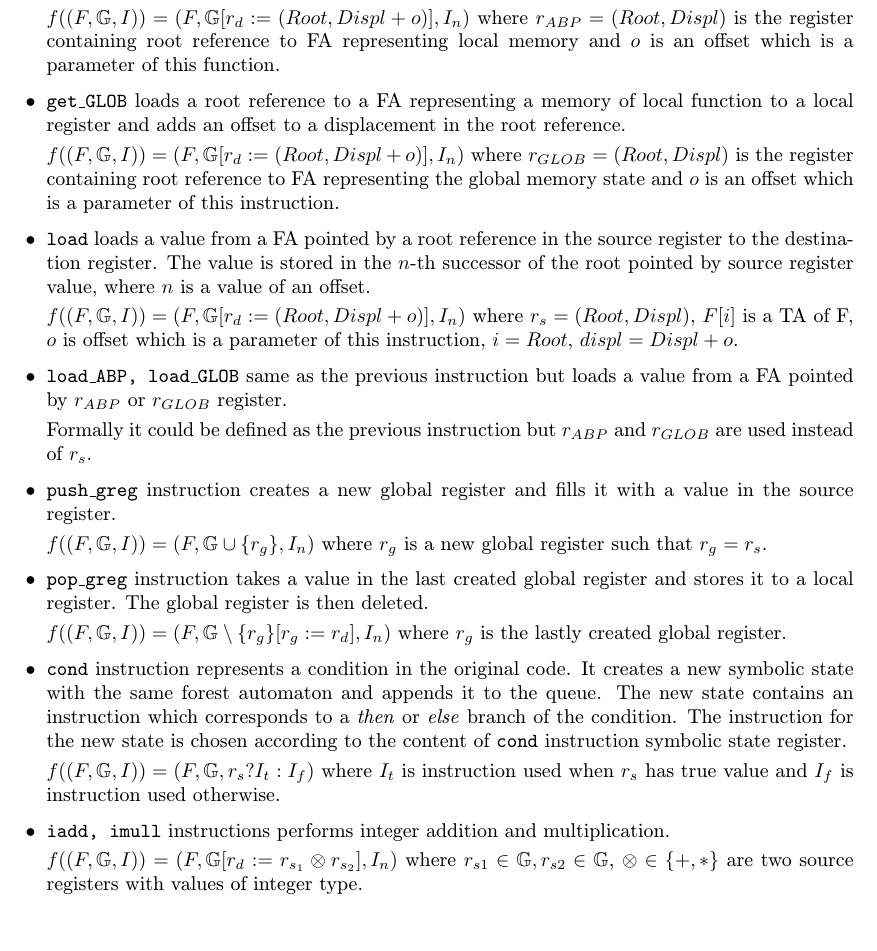
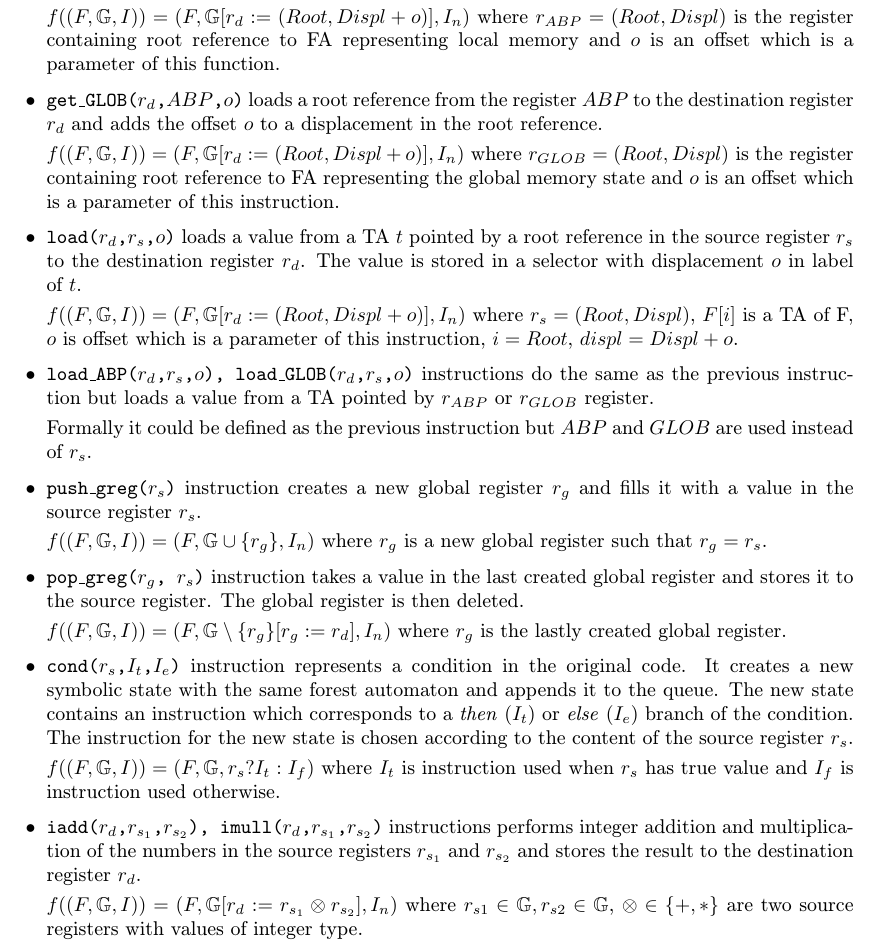
Before and after one commit to martinhruska/dp, a LaTeX thesis (projekt.tex, which reads obsah.tex): part of page 32 of 43, cut so that both start at the same text. Compiled offline with pdfLaTeX.

Commit message:
first rewrite done

```diff
--- a/obsah.tex
+++ b/obsah.tex
@@ -1285,9 +1294,8 @@ the second part the other instructions.
 		reference to FA representing local memory and $o$ is an offset
 		which is a parameter of this function.
 
-	\item {\tt get\_GLOB} loads a root reference to a FA representing
-		a memory of local function to a local register
-		and adds an offset to a displacement in the root reference.
+	\item {\tt get\_GLOB($r_d$,$ABP$,$o$)} loads a root reference from the register $ABP$
+		to the destination register $r_d$ and adds the offset $o$ to a displacement in the root reference.
 
 		$f(\stdsym) = \symstate{F}
 			{\regssub{r_{d}}{
@@ -1297,10 +1305,9 @@ the second part the other instructions.
 			reference to FA representing the global memory state and $o$ is an offset
 			which is a parameter of this instruction.
 
-	\item {\tt load} loads a value from a FA pointed
-		by a root reference in the source register to the destination register.
-		The value is stored in the $n$-th successor of the root pointed
-		by source register value, where $n$ is a value of an offset.
+		\item {\tt load($r_d$,$r_s$,$o$)} loads a value from a TA $t$ pointed
+		by a root reference in the source register $r_s$ to the destination register $r_d$.
+		The value is stored in a selector with displacement $o$ in label of $t$.
 
 		$f(\stdsym) = \symstate{F}
 			{\regssub{r_{d}}{
@@ -1313,22 +1320,22 @@ the second part the other instructions.
 			$i=\droot$,
 			$displ=\ddispl + o$.
 
-	\item {\tt load\_ABP, load\_GLOB} same as the previous instruction
-		but loads a value from a FA pointed by $r_{ABP}$ or $r_{GLOB}$ register.
+	\item {\tt load\_ABP($r_d$,$r_s$,$o$), load\_GLOB($r_d$,$r_s$,$o$)} instructions do the same as
+		the previous instruction but loads a value from a TA pointed by $r_{ABP}$ or $r_{GLOB}$ register.
 
 		Formally it could be defined as the previous instruction but
-		$r_{ABP}$ and $r_{GLOB}$ are used instead of $r_s$.
-
-	\item {\tt push\_greg} instruction creates a new global register
-		and fills it with a value in the source register.
+		$ABP$ and $GLOB$ are used instead of $r_s$.
+
+	\item {\tt push\_greg($r_s$)} instruction creates a new global register $r_g$
+		and fills it with a value in the source register $r_s$.
 
 		$f(\stdsym) = \symstate{F}
 		{\regs\cup \{r_g\}}
 		{I_n}$
 		where $r_g$ is a new global register such that $r_g = r_s$.
 
-	\item {\tt pop\_greg} instruction takes a value in the last created
-		global register and stores it to a local register.
+	\item {\tt pop\_greg($r_g$, $r_s$)} instruction takes a value in the last created
+		global register and stores it to the source register.
 		The global register is then deleted.
 
 		$f(\stdsym) = \symstate{F}
@@ -1336,21 +1343,23 @@ the second part the other instructions.
 		{I_n}$
 		where $r_g$ is the lastly created global register.
 
-	\item {\tt cond} instruction represents a condition in the original code.
+	\item {\tt cond($r_s$,$I_t$,$I_e$)} instruction represents a condition in the original code.
 		It creates a new symbolic state with the same forest automaton and appends
 		it to the queue.
-		The new state contains an instruction which corresponds to a \textit{then}
-		or \textit{else} branch of the condition.
+		The new state contains an instruction which corresponds to a \textit{then} ($I_t$)
+		or \textit{else} ($I_e$) branch of the condition.
 		The instruction for the new state is chosen according to
-		the content of {\tt cond} instruction symbolic state register.
+		the content of the source register $r_s$.
 
 		$f(\stdsym) = \symstate{F}{\regs}{r_s ? I_t : I_f}$
 		where $I_t$ is instruction used when $r_s$ has true value and
 		$I_f$ is instruction used otherwise.
 
 
-	\item {\tt iadd, imull} instructions performs integer
-		addition and multiplication.
+	\item {\tt iadd($r_d$,$r_{s_1}$,$r_{s_2}$), imull($r_d$,$r_{s_1}$,$r_{s_2}$)}
+		instructions performs integer addition and multiplication of the numbers
+		in the source registers $r_{s_1}$ and $r_{s_2}$ and stores the result to
+		the destination register $r_d$.
 
 		$f(\stdsym) = \symstate{F}
 		{\regssub{r_d}{r_{s_1} \otimes r_{s_2}}}
```
Also changed, not shown: obsah.tex (41 more changed lines).
